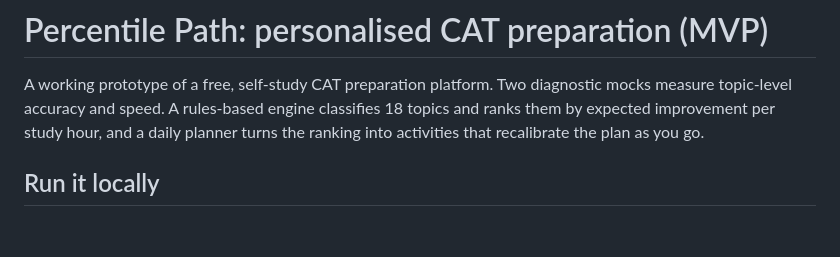
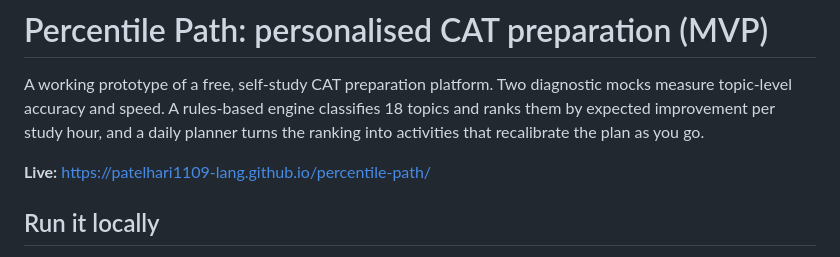
Before and after one commit to patelhari1109-lang/percentile-path, a Markdown page: README.md, the part around the change. GitHub-like rendering; blank space fills up the shorter version.

Commit message:
Add live link to README
Co-Authored-By: Claude Opus 5.5 <noreply@anthropic.com>

```diff
--- a/README.md
+++ b/README.md
@@ -1,6 +1,8 @@
 # Percentile Path: personalised CAT preparation (MVP)
 
 A working prototype of a free, self-study CAT preparation platform. Two diagnostic mocks measure topic-level accuracy and speed. A rules-based engine classifies 18 topics and ranks them by expected improvement per study hour, and a daily planner turns the ranking into activities that recalibrate the plan as you go.
+
+**Live:** https://patelhari1109-lang.github.io/percentile-path/
 
 ## Run it locally
 
```
